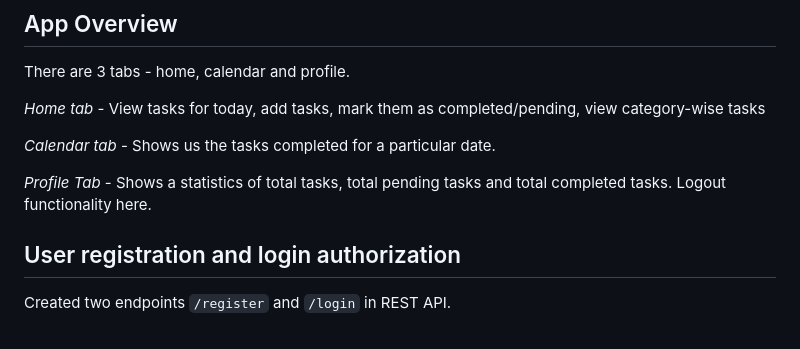
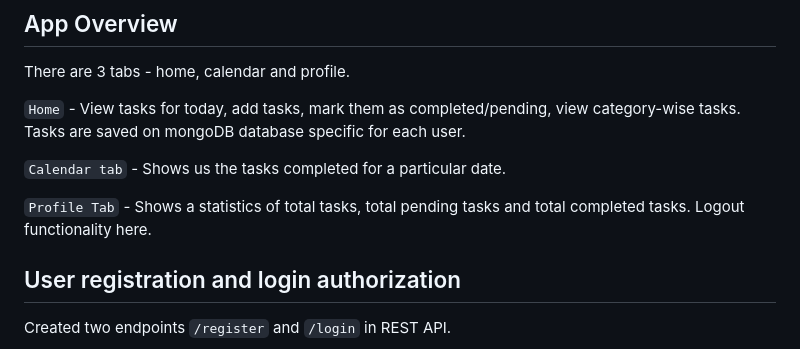
Before and after one commit to VishalMX3/toodlesApp, a Markdown page: README.MD, the part around the change printed below. GitHub-like rendering.

Commit message:
Update tab names and add task persistence

```diff
--- a/README.MD
+++ b/README.MD
@@ -26,11 +26,11 @@ This will also show you a QR code in terminal which can be used in _Expo App_ to
 
 There are 3 tabs - home, calendar and profile.
 
-_Home tab_ - View tasks for today, add tasks, mark them as completed/pending, view category-wise tasks
+`Home` - View tasks for today, add tasks, mark them as completed/pending, view category-wise tasks. Tasks are saved on mongoDB database specific for each user.
 
-_Calendar tab_ - Shows us the tasks completed for a particular date.
+`Calendar tab` - Shows us the tasks completed for a particular date.
 
-_Profile Tab_ - Shows a statistics of total tasks, total pending tasks and total completed tasks. Logout functionality here.
+`Profile Tab` - Shows a statistics of total tasks, total pending tasks and total completed tasks. Logout functionality here.
 
 ## User registration and login authorization
 
```
Also changed, not shown: other parts of README.MD (+6 -9 lines).
